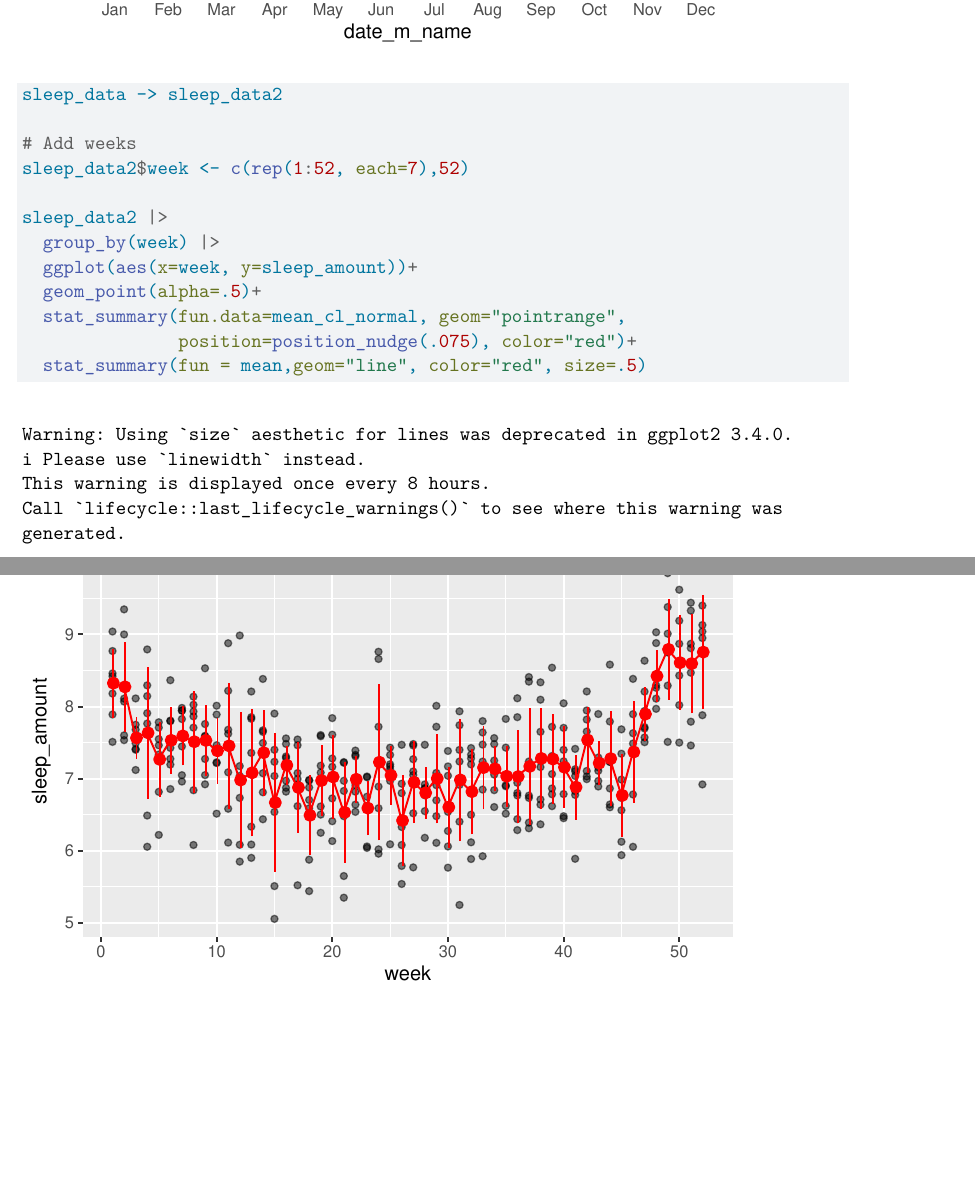
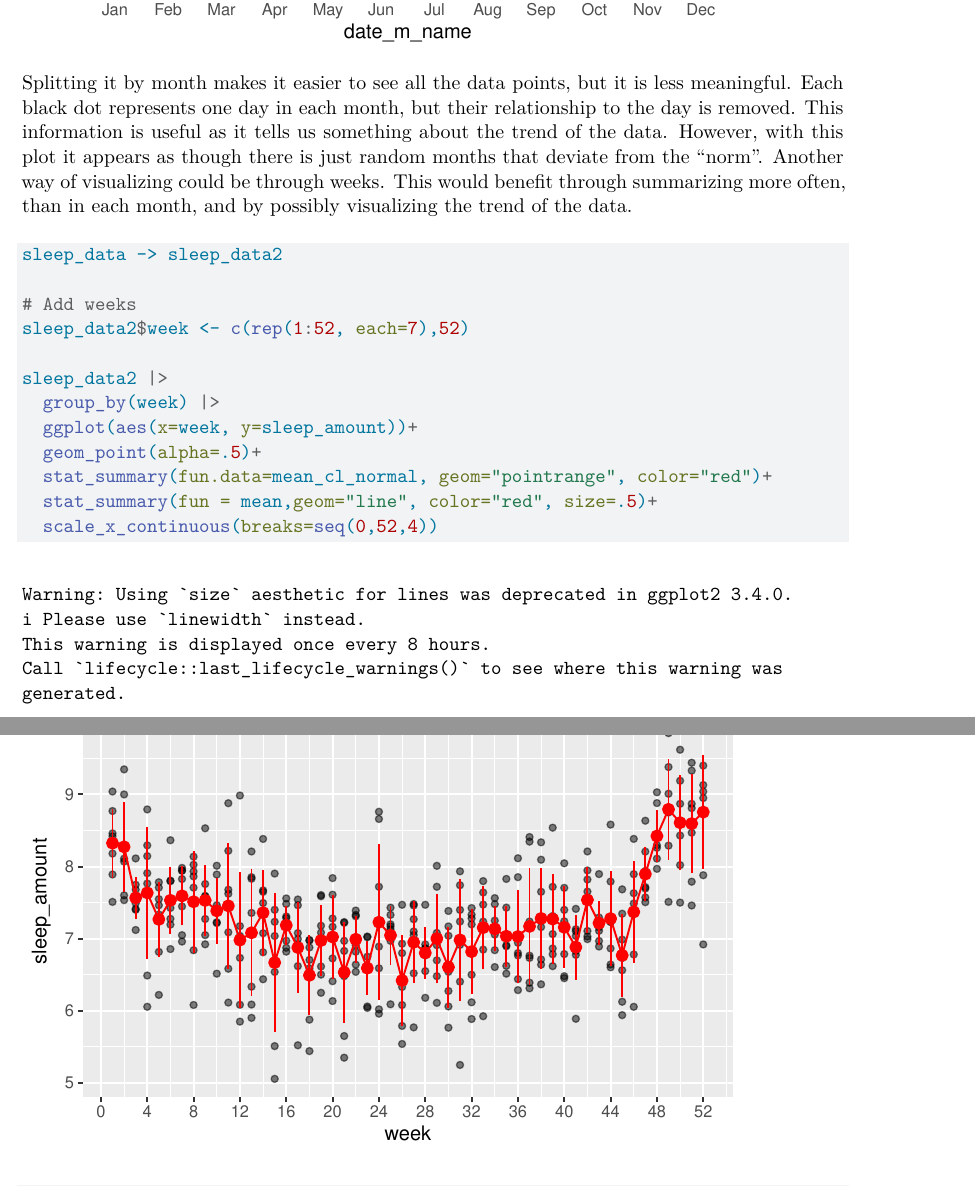
Before and after one commit to a-asen/PSY-3006-Visualization, a Quarto document (ex1/report/circle_plot-report.qmd): two parts of pages 24 and 25 of 26, joined at a grey line, cut so that both start at the same text, the shorter picture padded with empty space. Rendered offline with R 4.5, knitr and Pandoc in place of Quarto, then LaTeX, with nearby package versions.

Commit message:
comments for months

````diff
--- a/ex1/report/circle_plot-report.qmd
+++ b/ex1/report/circle_plot-report.qmd
@@ -520,9 +520,9 @@ sleep_data |>
                color="red", position=position_nudge(x=.05))
 ```
 
+Splitting it by month makes it easier to see all the data points, but it is less meaningful. Each black dot represents one day in each month, but their relationship to the day is removed. This information is useful as it tells us something about the trend of the data. However, with this plot it appears as though there is just random months that deviate from the "norm". Another way of visualizing could be through weeks. This would benefit through summarizing more often, than in each month, and by possibly visualizing the trend of the data.
 
-
-```{r add weeks to 2}
+```{r normal sum weeks}
 sleep_data -> sleep_data2
 
 # Add weeks
@@ -532,11 +532,9 @@ sleep_data2 |>
   group_by(week) |>
   ggplot(aes(x=week, y=sleep_amount))+
   geom_point(alpha=.5)+
-  stat_summary(fun.data=mean_cl_normal, geom="pointrange",
-               position=position_nudge(.075), color="red")+
-  stat_summary(fun = mean,geom="line", color="red", size=.5)
-
-
+  stat_summary(fun.data=mean_cl_normal, geom="pointrange", color="red")+
+  stat_summary(fun = mean,geom="line", color="red", size=.5)+
+  scale_x_continuous(breaks=seq(0,52,4))
 ```
 
 
````
Also changed, not shown: ex1/report/circle_plot-report.qmd (10 more changed lines).
